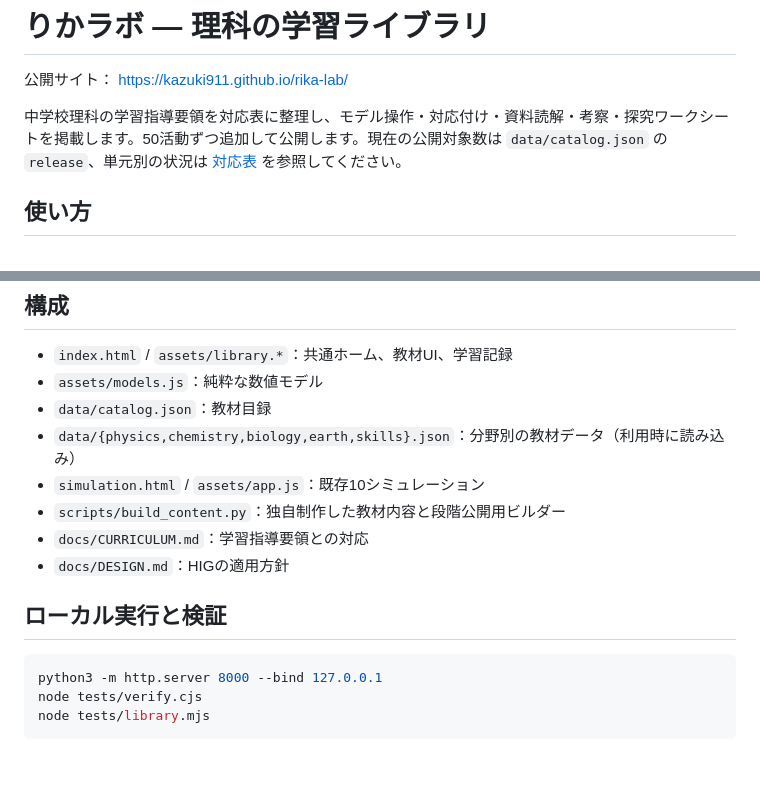
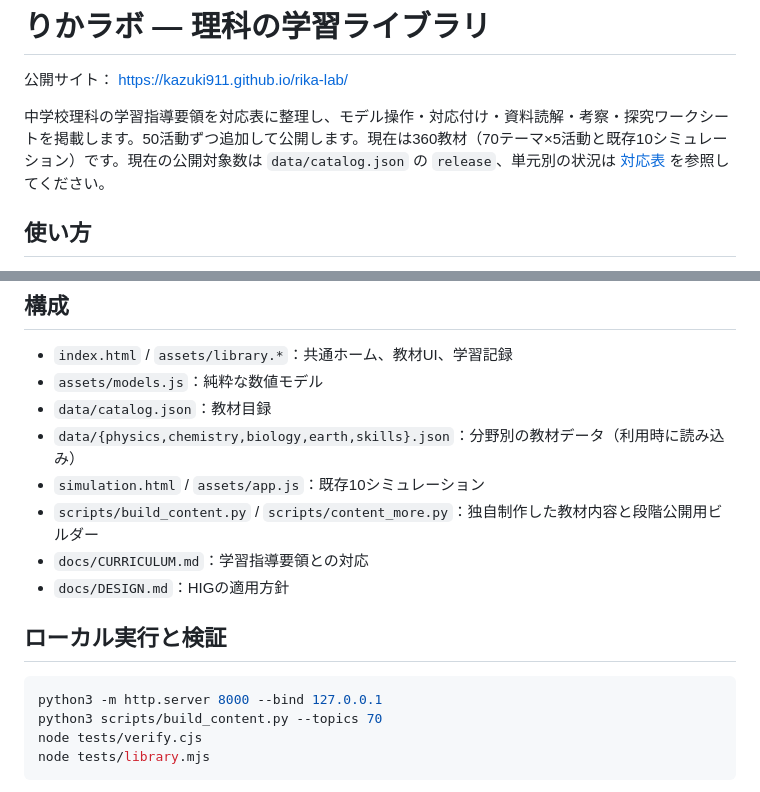
Before and after one commit to Kazuki911/rika-lab, a Markdown page: README.md, 2 parts joined by grey strips. Drawn GitHub-style; blank space fills up the shorter version.

Commit message:
Document 360 activity library and maintenance workflow

````diff
--- a/README.md
+++ b/README.md
@@ -2,7 +2,7 @@
 
 公開サイト： https://kazuki911.github.io/rika-lab/
 
-中学校理科の学習指導要領を対応表に整理し、モデル操作・対応付け・資料読解・考察・探究ワークシートを掲載します。50活動ずつ追加して公開します。現在の公開対象数は `data/catalog.json` の `release`、単元別の状況は [対応表](docs/CURRICULUM.md) を参照してください。
+中学校理科の学習指導要領を対応表に整理し、モデル操作・対応付け・資料読解・考察・探究ワークシートを掲載します。50活動ずつ追加して公開します。現在は360教材（70テーマ×5活動と既存10シミュレーション）です。現在の公開対象数は `data/catalog.json` の `release`、単元別の状況は [対応表](docs/CURRICULUM.md) を参照してください。
 
 ## 使い方
 
@@ -17,7 +17,7 @@
 - `data/catalog.json`：教材目録
 - `data/{physics,chemistry,biology,earth,skills}.json`：分野別の教材データ（利用時に読み込み）
 - `simulation.html` / `assets/app.js`：既存10シミュレーション
-- `scripts/build_content.py`：独自制作した教材内容と段階公開用ビルダー
+- `scripts/build_content.py` / `scripts/content_more.py`：独自制作した教材内容と段階公開用ビルダー
 - `docs/CURRICULUM.md`：学習指導要領との対応
 - `docs/DESIGN.md`：HIGの適用方針
 
@@ -25,6 +25,7 @@
 
 ```sh
 python3 -m http.server 8000 --bind 127.0.0.1
+python3 scripts/build_content.py --topics 70
 node tests/verify.cjs
 node tests/library.mjs
 ```
````
